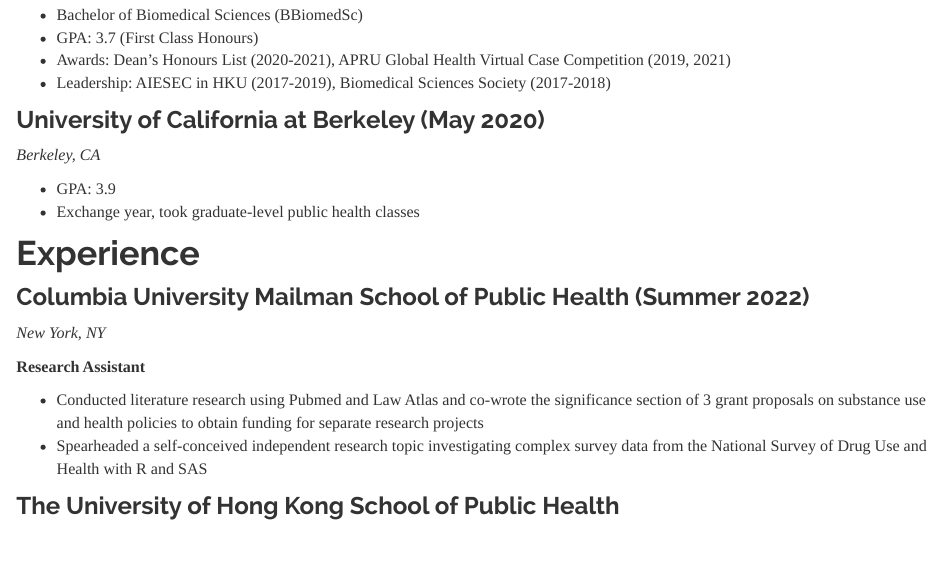
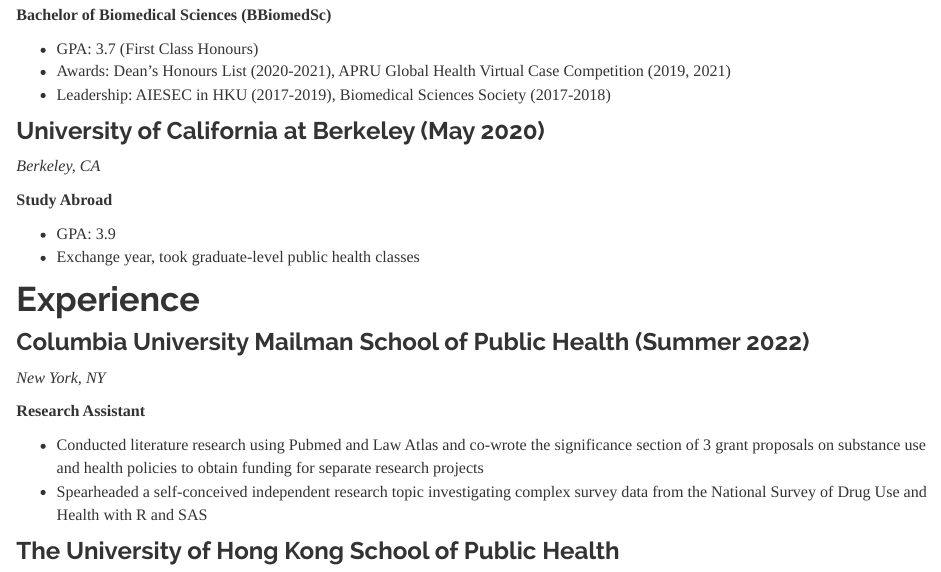
Before and after one commit to ay2543/amyyeung.github.io, an R Markdown document (resume.Rmd): the page in a window 1100 px wide, from 500 px down before the commit and from 510 px down after it, so that both start at the same text. The pictures show the output file resume.html that the author committed with the source, opened offline; library style sheets and scripts come from the installed R packages.

Commit message:
changed education formatting

```diff
--- a/resume.Rmd
+++ b/resume.Rmd
@@ -18,13 +19,16 @@
 ### The University of Hong Kong (May 2021)
 *Hong Kong*
 
-* Bachelor of Biomedical Sciences (BBiomedSc)
+**Bachelor of Biomedical Sciences (BBiomedSc)**
+
 * GPA: 3.7 (First Class Honours)
 * Awards: Dean’s Honours List (2020-2021), APRU Global Health Virtual Case Competition (2019, 2021)
 * Leadership: AIESEC in HKU (2017-2019), Biomedical Sciences Society (2017-2018)
 
 ### University of California at Berkeley (May 2020)
 *Berkeley, CA*
+
+**Study Abroad**
 
 * GPA: 3.9
 * Exchange year, took graduate-level public health classes
```
Also changed, not shown: resume.html, resume.Rmd (3 more changed lines).
